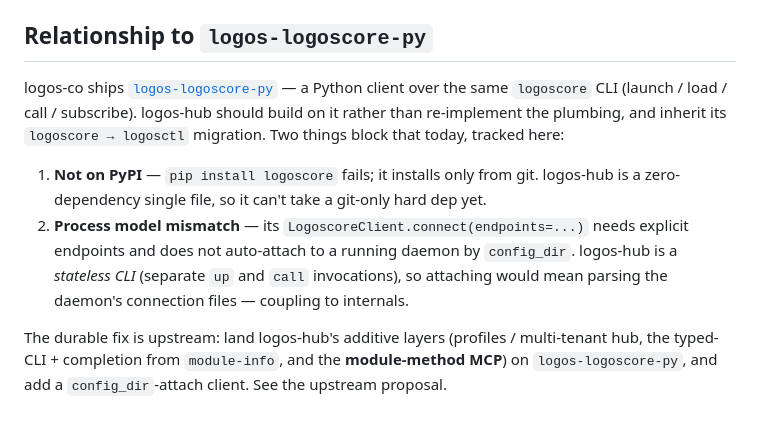
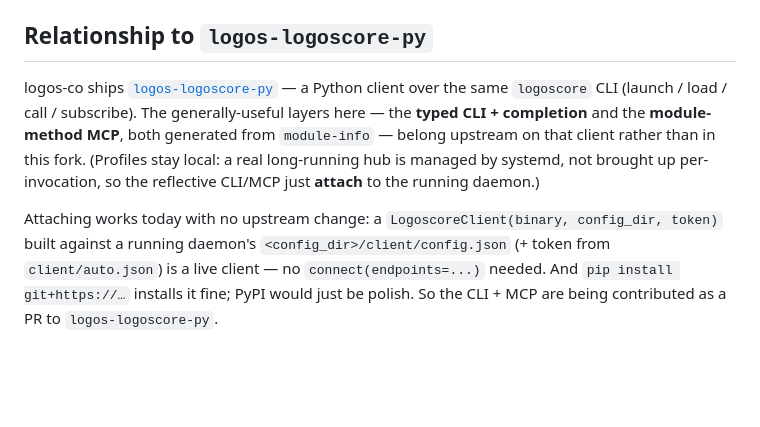
Before and after one commit to vpavlin/logos-hub, a Markdown page: README.md, the part around the change. Rendered like a GitHub page; blank space fills up the shorter version.

Commit message:
docs: correct the logos-logoscore-py note — attach works (config_dir+token), no upstream blocker; CLI+MCP contributed as a PR

```diff
--- a/README.md
+++ b/README.md
@@ -110,17 +110,13 @@ loaded modules' live schema; `tools/call` runs the method and returns its JSON r
 ## Relationship to `logos-logoscore-py`
 
 logos-co ships [`logos-logoscore-py`](https://github.com/logos-co/logos-logoscore-py) — a Python
-client over the same `logoscore` CLI (launch / load / call / subscribe). logos-hub should build on
-it rather than re-implement the plumbing, and inherit its `logoscore → logosctl` migration. Two
-things block that today, tracked here:
+client over the same `logoscore` CLI (launch / load / call / subscribe). The generally-useful
+layers here — the **typed CLI + completion** and the **module-method MCP**, both generated from
+`module-info` — belong upstream on that client rather than in this fork. (Profiles stay local: a
+real long-running hub is managed by systemd, not brought up per-invocation, so the reflective
+CLI/MCP just **attach** to the running daemon.)
 
-1. **Not on PyPI** — `pip install logoscore` fails; it installs only from git. logos-hub is a
-   zero-dependency single file, so it can't take a git-only hard dep yet.
-2. **Process model mismatch** — its `LogoscoreClient.connect(endpoints=...)` needs explicit
-   endpoints and does not auto-attach to a running daemon by `config_dir`. logos-hub is a
-   *stateless CLI* (separate `up` and `call` invocations), so attaching would mean parsing the
-   daemon's connection files — coupling to internals.
-
-The durable fix is upstream: land logos-hub's additive layers (profiles / multi-tenant hub, the
-typed-CLI + completion from `module-info`, and the **module-method MCP**) on `logos-logoscore-py`,
-and add a `config_dir`-attach client. See the upstream proposal.
+Attaching works today with no upstream change: a `LogoscoreClient(binary, config_dir, token)` built
+against a running daemon's `<config_dir>/client/config.json` (+ token from `client/auto.json`) is a
+live client — no `connect(endpoints=...)` needed. And `pip install git+https://…` installs it fine;
+PyPI would just be polish. So the CLI + MCP are being contributed as a PR to `logos-logoscore-py`.
```
